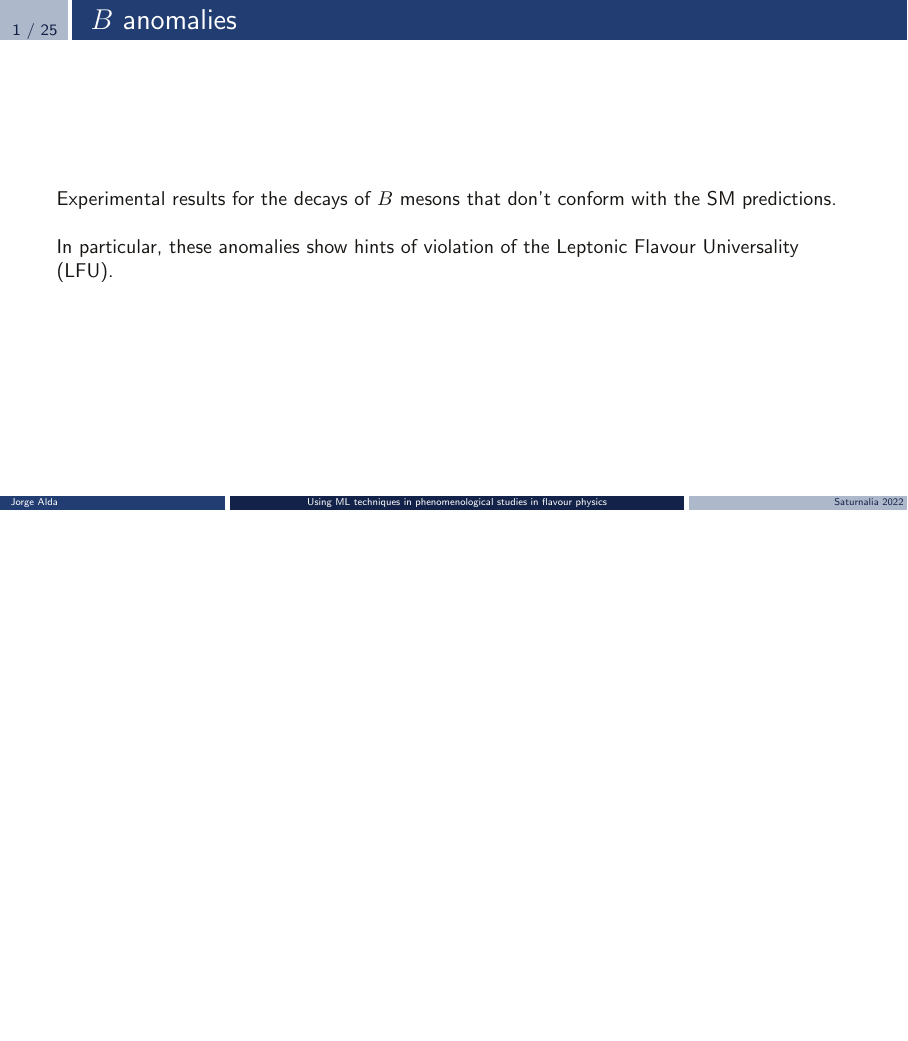
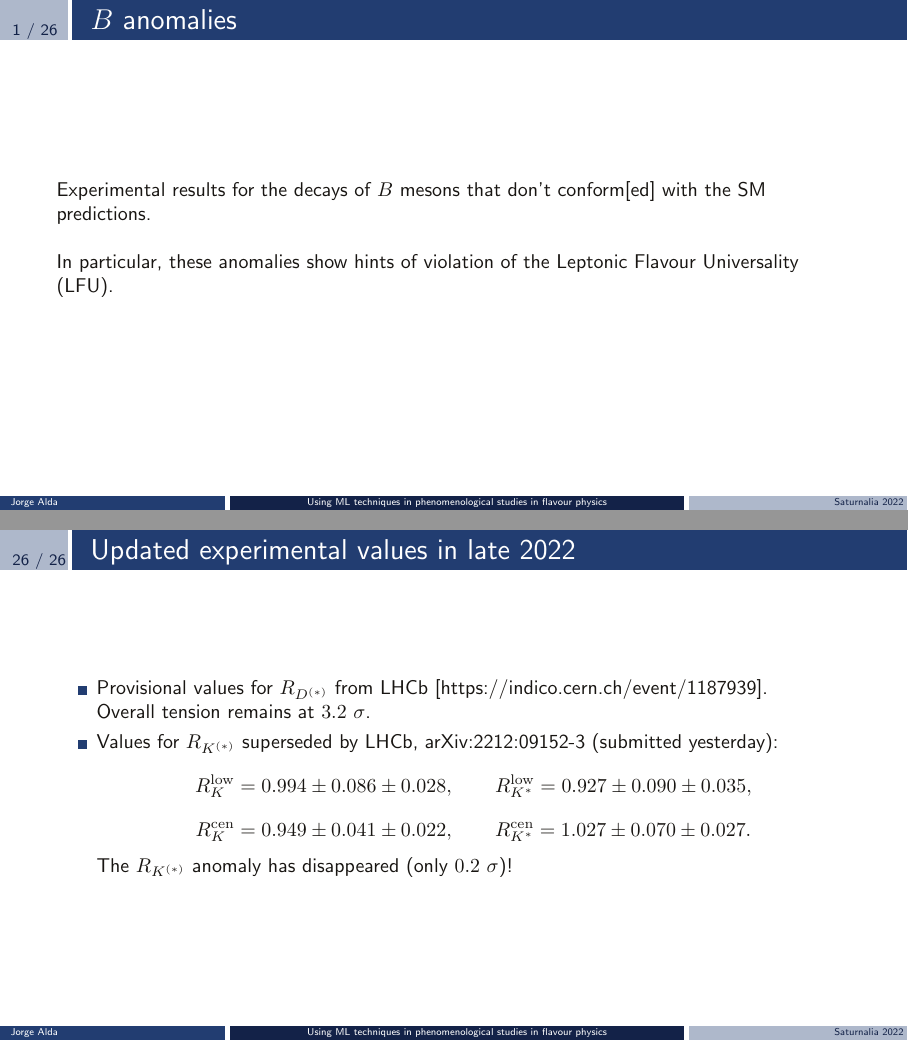
Before and after one commit to Jorge-Alda/Slides, LaTeX slides (slides.tex): page 2 of 33 before the commit and pages 2 and 27 of 34 after it, the two joined at a grey line, the shorter picture padded with empty space. Compiled offline with pdfLaTeX.

Commit message:
New RK values

```diff
--- a/slides.tex
+++ b/slides.tex
@@ -29,7 +29,7 @@ arXiv:2109.07405 [hep-ph]}
 \begin{frame}
     \frametitle{$B$ anomalies}
 
-    Experimental results for the decays of $B$ mesons that don't conform with the SM predictions.
+    Experimental results for the decays of $B$ mesons that don't conform[ed] with the SM predictions.
 
     ~
 
@@ -439,6 +439,20 @@ The objective is optimized iteratively:
     \end{itemize}
 
 \end{frame}
+
+\begin{frame}
+    \frametitle{Updated experimental values in late 2022}
+    \begin{itemize}
+        \item Provisional values for $R_{D^{(*)}}$ from LHCb [https://indico.cern.ch/event/1187939].\\Overall tension remains at $3.2\ \sigma$.
+        \item Values for $R_{K^{(*)}}$ superseded by LHCb, arXiv:2212:09152-3 (submitted yesterday):
+        $$R_K^\mathrm{low} = 0.994\pm 0.086 \pm 0.028,\qquad R_{K^*}^\mathrm{low} = 0.927\pm 0.090 \pm 0.035,$$
+        $$R_K^\mathrm{cen} = 0.949 \pm 0.041 \pm 0.022, \qquad R_{K^*}^\mathrm{cen} = 1.027 \pm 0.070 \pm 0.027.$$
+        The $R_{K^{(*)}}$ anomaly has disappeared (only $0.2\ \sigma$)!
+    \end{itemize}
+
+\end{frame}
+
+
 \appendix
 
 
```
